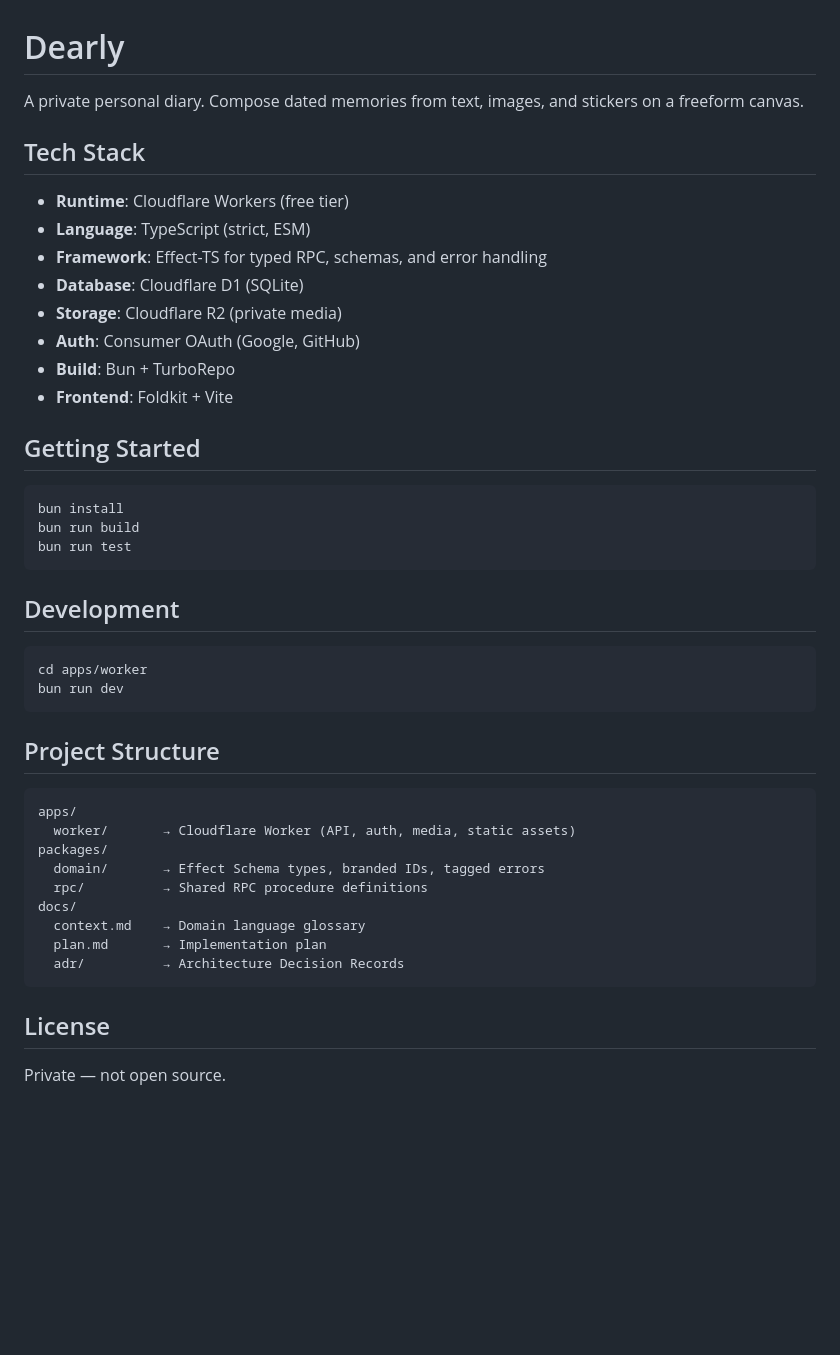
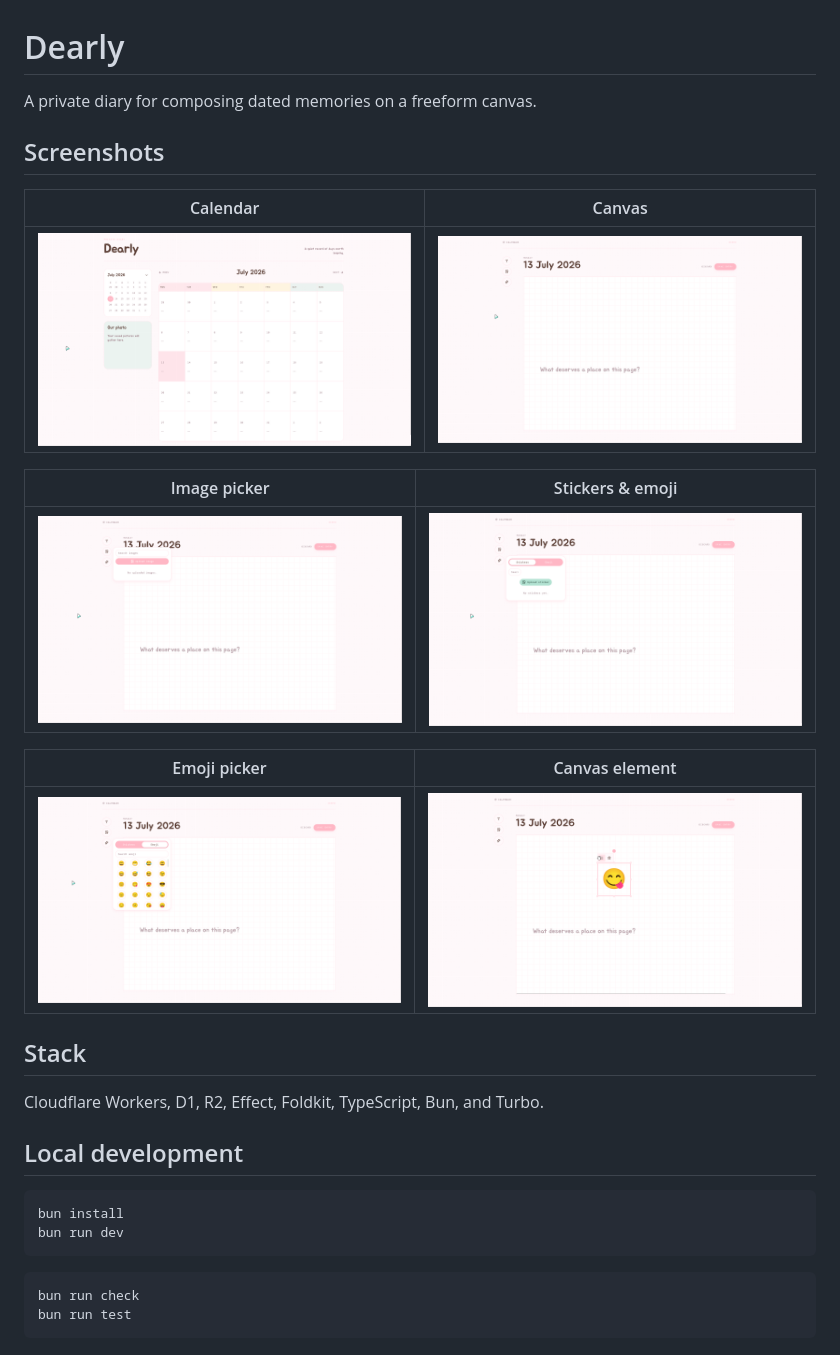
Before and after one commit to SyahrulBhudiF/Dearly, a Markdown page: README.md, the part around the change. Rendered like a GitHub page; pictures changed too: docs/screenshots/calendar.png (added), docs/screenshots/canvas-element.png (added), docs/screenshots/canvas.png (added); blank space fills up the shorter version.

Commit message:
docs: add project screenshots

````diff
--- a/README.md
+++ b/README.md
@@ -1,47 +1,33 @@
 # Dearly
 
-A private personal diary. Compose dated memories from text, images, and stickers on a freeform canvas.
+A private diary for composing dated memories on a freeform canvas.
 
-## Tech Stack
+## Screenshots
 
-- **Runtime**: Cloudflare Workers (free tier)
-- **Language**: TypeScript (strict, ESM)
-- **Framework**: Effect-TS for typed RPC, schemas, and error handling
-- **Database**: Cloudflare D1 (SQLite)
-- **Storage**: Cloudflare R2 (private media)
-- **Auth**: Consumer OAuth (Google, GitHub)
-- **Build**: Bun + TurboRepo
-- **Frontend**: Foldkit + Vite
+| Calendar | Canvas |
+| --- | --- |
+| ![Calendar](docs/screenshots/calendar.png) | ![Canvas](docs/screenshots/canvas.png) |
 
-## Getting Started
+| Image picker | Stickers & emoji |
+| --- | --- |
+| ![Image picker](docs/screenshots/image-picker.png) | ![Sticker picker](docs/screenshots/sticker-picker.png) |
+
+| Emoji picker | Canvas element |
+| --- | --- |
+| ![Emoji picker](docs/screenshots/emoji-picker.png) | ![Canvas element](docs/screenshots/canvas-element.png) |
+
+## Stack
+
+Cloudflare Workers, D1, R2, Effect, Foldkit, TypeScript, Bun, and Turbo.
+
+## Local development
 
 ```bash
 bun install
-bun run build
-bun run test
-```
-
-## Development
-
-```bash
-cd apps/worker
 bun run dev
 ```
 
-## Project Structure
-
+```bash
+bun run check
+bun run test
 ```
-apps/
-  worker/       → Cloudflare Worker (API, auth, media, static assets)
-packages/
-  domain/       → Effect Schema types, branded IDs, tagged errors
-  rpc/          → Shared RPC procedure definitions
-docs/
-  context.md    → Domain language glossary
-  plan.md       → Implementation plan
-  adr/          → Architecture Decision Records
-```
-
-## License
-
-Private — not open source.
````
Also changed, not shown: 12 other files.
